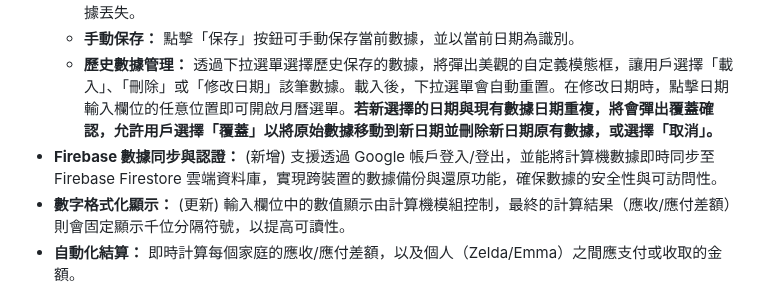
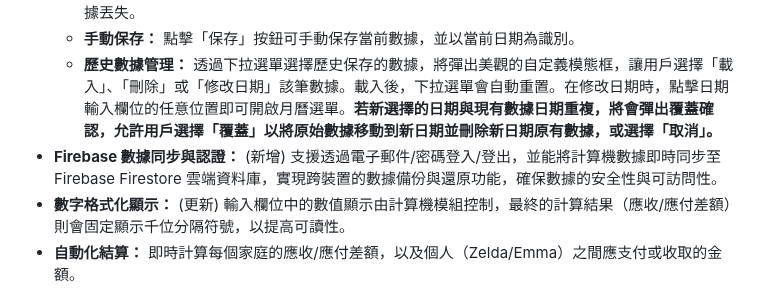
Before and after one commit to zelda0939/board-game-club-expense-calculator, a Markdown page: README.md, the part around the change. Rendered like a GitHub page.

Commit message:
更新 README.md，將 Firebase 數據同步與認證功能的登入方式從 Google 帳戶改為電子郵件/密碼，提升用戶安全性與靈活性。

```diff
--- a/README.md
+++ b/README.md
@@ -10,7 +10,7 @@
     *   **自動保存：** 使用瀏覽器的 Local Storage 自動保存用戶輸入的當前數據，避免頁面刷新或關閉後數據丟失。
     *   **手動保存：** 點擊「保存」按鈕可手動保存當前數據，並以當前日期為識別。
     *   **歷史數據管理：** 透過下拉選單選擇歷史保存的數據，將彈出美觀的自定義模態框，讓用戶選擇「載入」、「刪除」或「修改日期」該筆數據。載入後，下拉選單會自動重置。在修改日期時，點擊日期輸入欄位的任意位置即可開啟月曆選單。**若新選擇的日期與現有數據日期重複，將會彈出覆蓋確認，允許用戶選擇「覆蓋」以將原始數據移動到新日期並刪除新日期原有數據，或選擇「取消」。**
-*   **Firebase 數據同步與認證：** (新增) 支援透過 Google 帳戶登入/登出，並能將計算機數據即時同步至 Firebase Firestore 雲端資料庫，實現跨裝置的數據備份與還原功能，確保數據的安全性與可訪問性。
+*   **Firebase 數據同步與認證：** (新增) 支援透過電子郵件/密碼登入/登出，並能將計算機數據即時同步至 Firebase Firestore 雲端資料庫，實現跨裝置的數據備份與還原功能，確保數據的安全性與可訪問性。
 *   **數字格式化顯示：** (更新) 輸入欄位中的數值顯示由計算機模組控制，最終的計算結果（應收/應付差額）則會固定顯示千位分隔符號，以提高可讀性。
 *   **自動化結算：** 即時計算每個家庭的應收/應付差額，以及個人（Zelda/Emma）之間應支付或收取的金額。
 *   **自定義數字計算機：** (更新) 點擊任何數字輸入欄位時，會彈出一個全功能的計算機模組，提供精確的數學運算。
```
